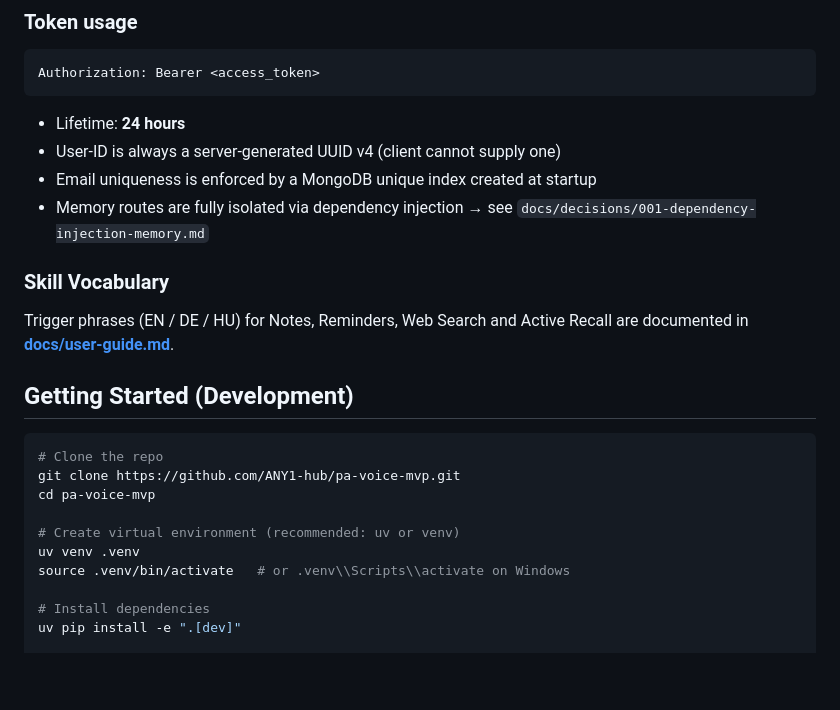
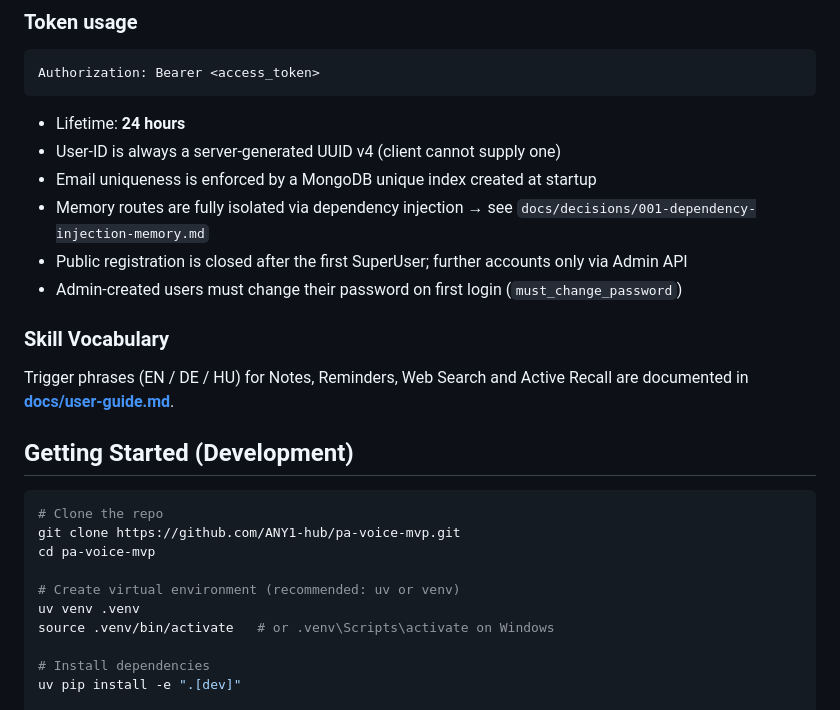
Before and after one commit to ANY1-hub/pa-voice-mvp, a Markdown page: README.md, the part around one of its changes. GitHub-like rendering; blank space fills up the shorter version.

```diff
--- a/README.md
+++ b/README.md
@@ -86,6 +89,8 @@ Authorization: Bearer <access_token>
 - Email uniqueness is enforced by a MongoDB unique index created at startup
 - Memory routes are fully isolated via dependency injection
   → see `docs/decisions/001-dependency-injection-memory.md`
+- Public registration is closed after the first SuperUser; further accounts only via Admin API
+- Admin-created users must change their password on first login (`must_change_password`)
 
 ### Skill Vocabulary
 
@@ -100,7 +105,7 @@ cd pa-voice-mvp
 
 # Create virtual environment (recommended: uv or venv)
 uv venv .venv
-source .venv/bin/activate   # or .venv\\Scripts\\activate on Windows
+source .venv/bin/activate   # or .venv\Scripts\activate on Windows
 
 # Install dependencies
 uv pip install -e ".[dev]"
```
Also changed, not shown: other parts of README.md (+26 -17 lines).
